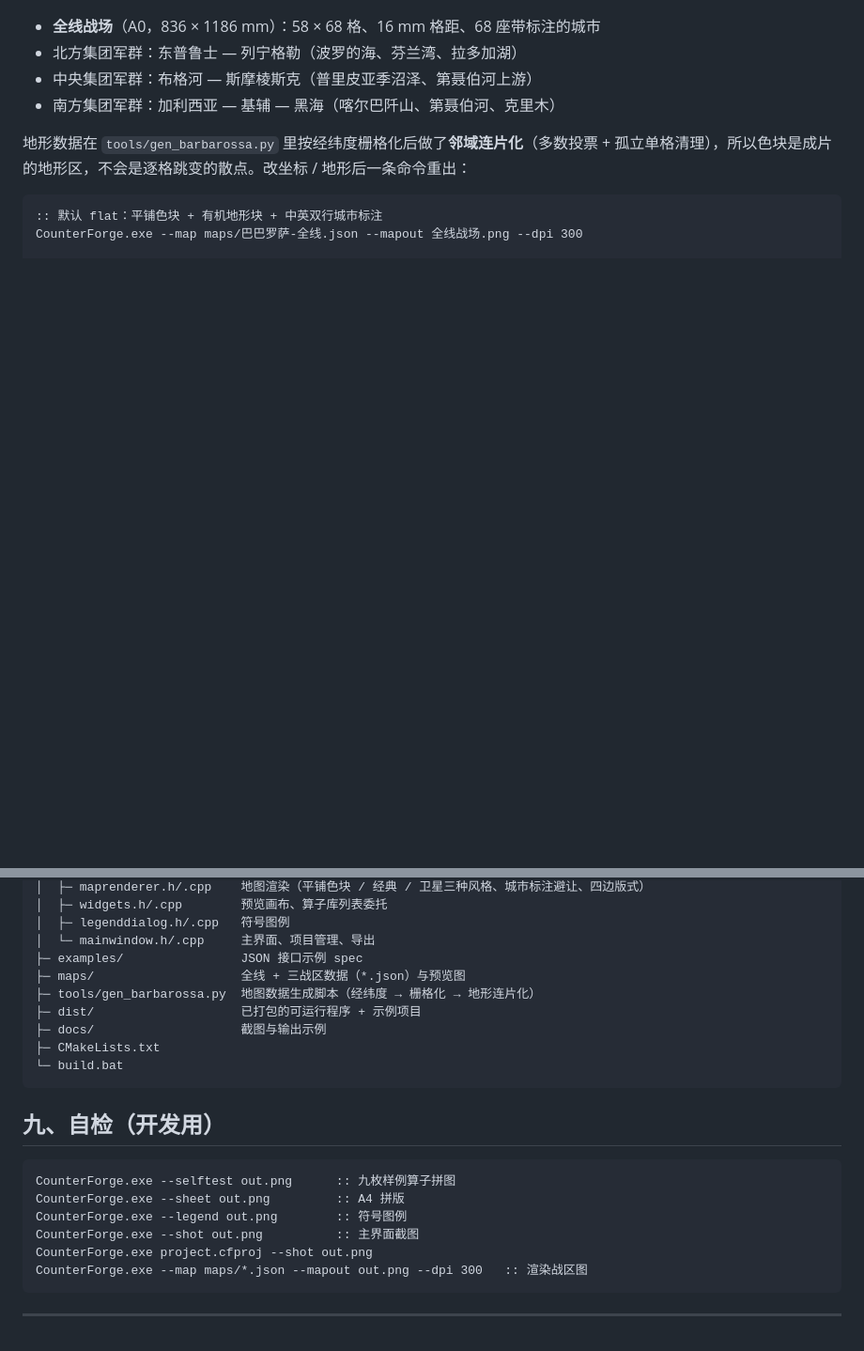
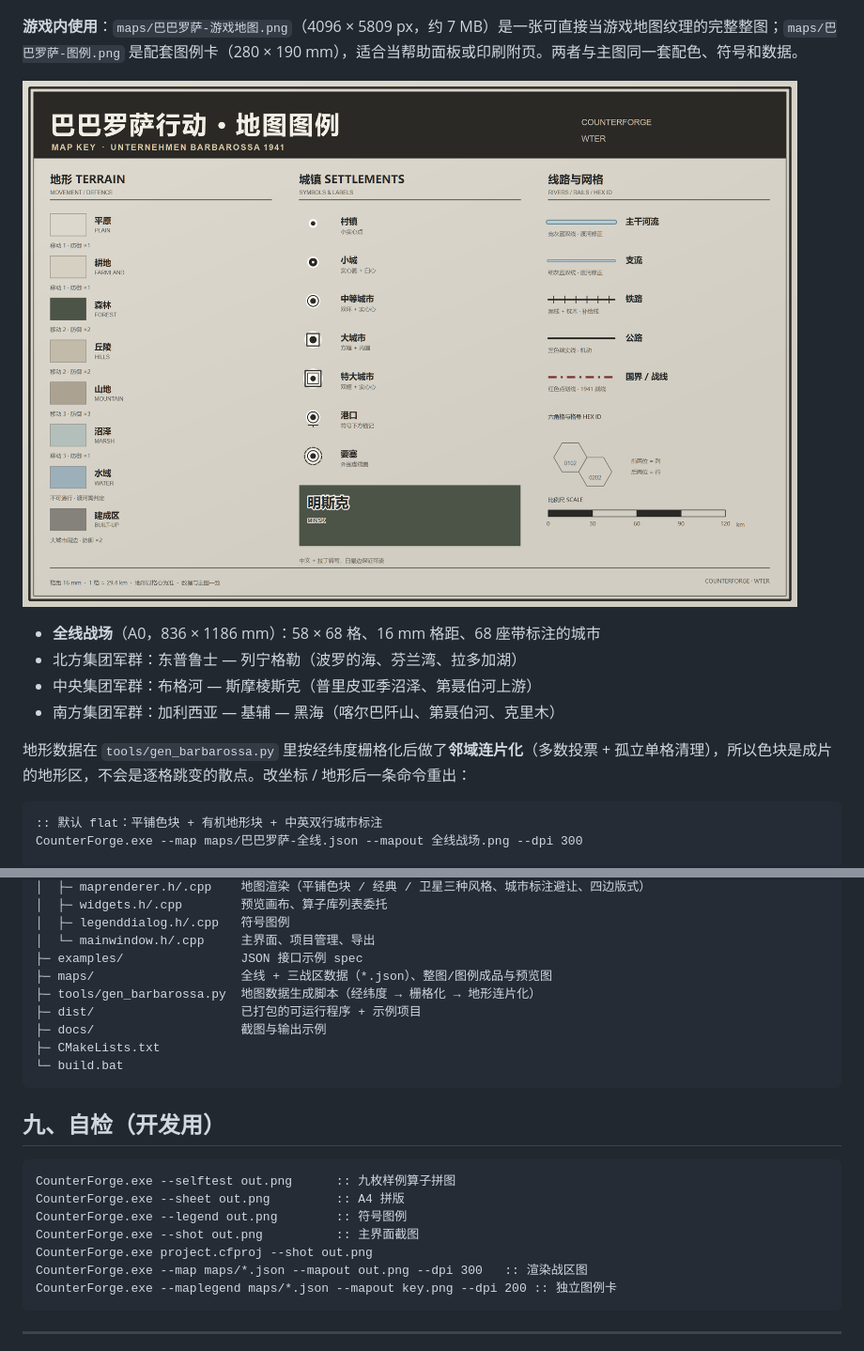
Before and after one commit to wter-28/CounterForge, a Markdown page: README.md, 2 parts joined by grey strips. Shown at 94% size. GitHub-like rendering; pictures changed too: maps/巴巴罗萨-图例.png (added); blank space fills up the shorter version.

````diff
--- a/README.md
+++ b/README.md
@@ -20,6 +20,10 @@
 
 ![南部地形局部](maps/preview-south.png)
 
+**游戏内使用**：`maps/巴巴罗萨-游戏地图.png`（4096 × 5809 px，约 7 MB）是一张可直接当游戏地图纹理的完整整图；`maps/巴巴罗萨-图例.png` 是配套图例卡（280 × 190 mm），适合当帮助面板或印刷附页。两者与主图同一套配色、符号和数据。
+
+![地图图例卡](maps/巴巴罗萨-图例.png)
+
 - **全线战场**（A0，836 × 1186 mm）：58 × 68 格、16 mm 格距、68 座带标注的城市
 - 北方集团军群：东普鲁士 — 列宁格勒（波罗的海、芬兰湾、拉多加湖）
 - 中央集团军群：布格河 — 斯摩棱斯克（普里皮亚季沼泽、第聂伯河上游）
@@ -242,7 +250,7 @@ CounterForge/
 │  ├─ legenddialog.h/.cpp   符号图例
 │  └─ mainwindow.h/.cpp     主界面、项目管理、导出
 ├─ examples/                JSON 接口示例 spec
-├─ maps/                    全线 + 三战区数据（*.json）与预览图
+├─ maps/                    全线 + 三战区数据（*.json）、整图/图例成品与预览图
 ├─ tools/gen_barbarossa.py  地图数据生成脚本（经纬度 → 栅格化 → 地形连片化）
 ├─ dist/                    已打包的可运行程序 + 示例项目
 ├─ docs/                    截图与输出示例
@@ -259,6 +267,7 @@ CounterForge.exe --legend out.png        :: 符号图例
 CounterForge.exe --shot out.png          :: 主界面截图
 CounterForge.exe project.cfproj --shot out.png
 CounterForge.exe --map maps/*.json --mapout out.png --dpi 300   :: 渲染战区图
+CounterForge.exe --maplegend maps/*.json --mapout key.png --dpi 200 :: 独立图例卡
 ```
 
 ---
````
Also changed, not shown: other parts of README.md (+4 -0 lines), maps/preview-cities.png, maps/preview-south.png, 6 other files.
